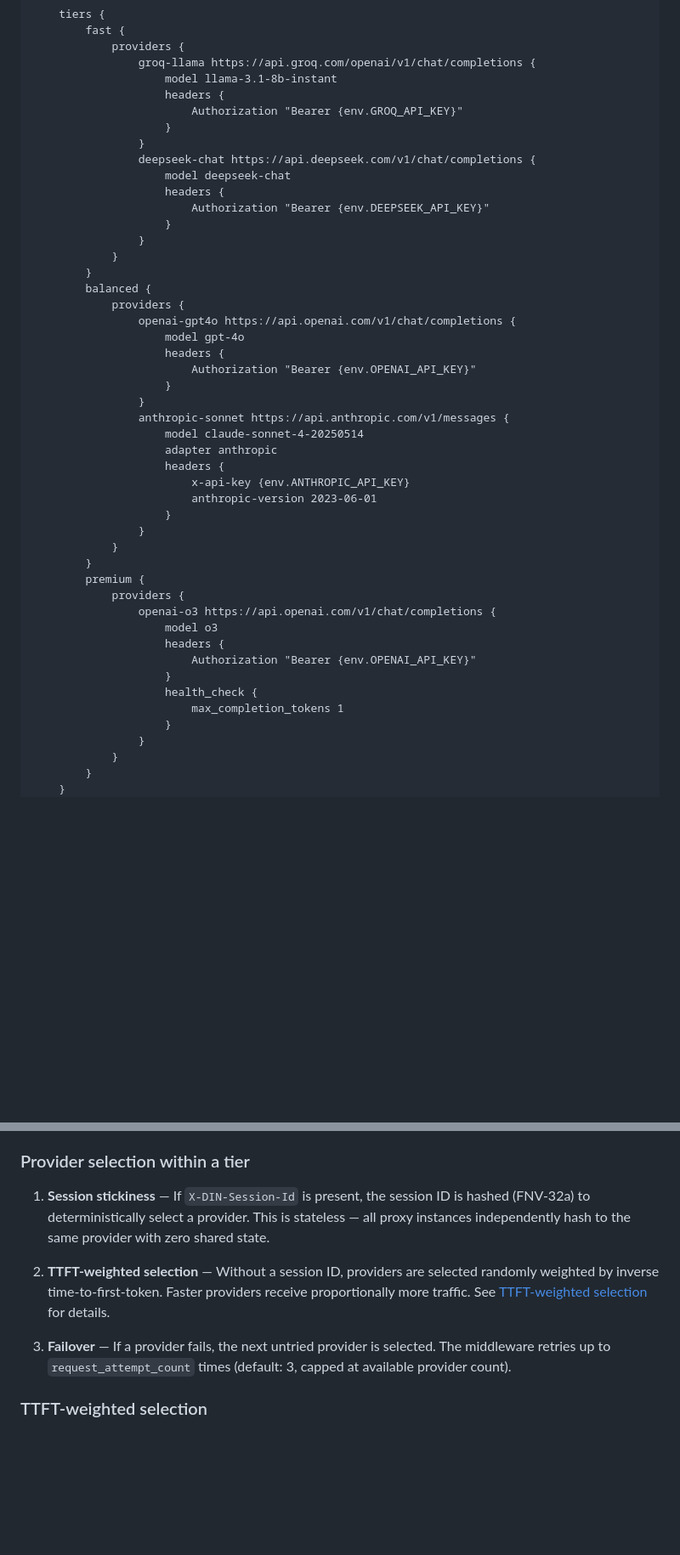
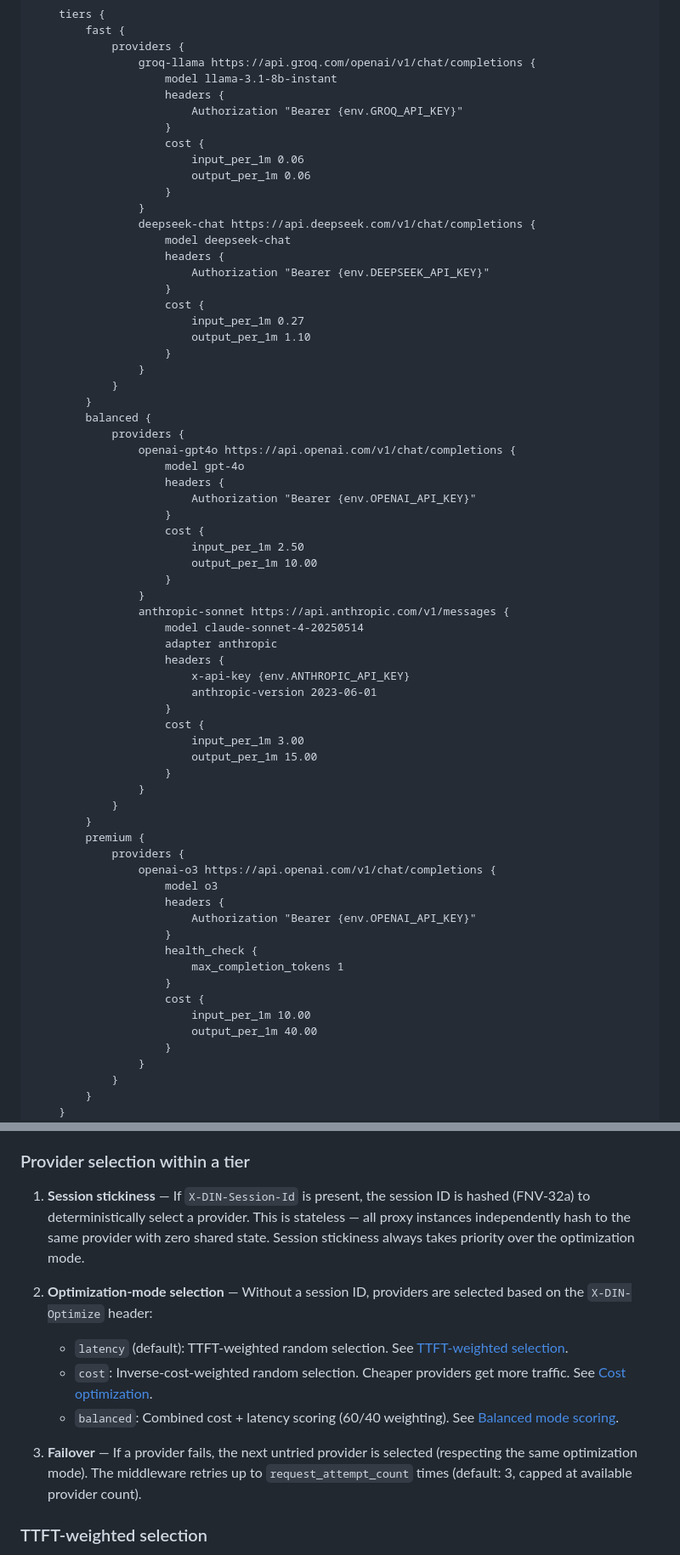
Before and after one commit to DIN-center/din-caddy-plugins, a Markdown page: docs/ai-smart-routing.md, 2 parts joined by grey strips. Shown at 85% size. Drawn GitHub-style; blank space fills up the shorter version.

```diff
--- a/docs/ai-smart-routing.md
+++ b/docs/ai-smart-routing.md
@@ -45,11 +45,19 @@ din_ai {
                     headers {
                         Authorization "Bearer {env.GROQ_API_KEY}"
                     }
+                    cost {
+                        input_per_1m 0.06
+                        output_per_1m 0.06
+                    }
                 }
                 deepseek-chat https://api.deepseek.com/v1/chat/completions {
                     model deepseek-chat
                     headers {
                         Authorization "Bearer {env.DEEPSEEK_API_KEY}"
+                    }
+                    cost {
+                        input_per_1m 0.27
+                        output_per_1m 1.10
                     }
                 }
             }
@@ -61,6 +69,10 @@ din_ai {
                     headers {
                         Authorization "Bearer {env.OPENAI_API_KEY}"
                     }
+                    cost {
+                        input_per_1m 2.50
+                        output_per_1m 10.00
+                    }
                 }
                 anthropic-sonnet https://api.anthropic.com/v1/messages {
                     model claude-sonnet-4-20250514
@@ -68,6 +80,10 @@ din_ai {
                     headers {
                         x-api-key {env.ANTHROPIC_API_KEY}
                         anthropic-version 2023-06-01
+                    }
+                    cost {
+                        input_per_1m 3.00
+                        output_per_1m 15.00
                     }
                 }
             }
@@ -81,6 +97,10 @@ din_ai {
                     }
                     health_check {
                         max_completion_tokens 1
+                    }
+                    cost {
+                        input_per_1m 10.00
+                        output_per_1m 40.00
                     }
                 }
             }
@@ -162,11 +186,14 @@ Requests are routed to a tier based on the `X-DIN-Tier` header (default: `balanc
 
 ### Provider selection within a tier
 
-1. **Session stickiness** — If `X-DIN-Session-Id` is present, the session ID is hashed (FNV-32a) to deterministically select a provider. This is stateless — all proxy instances independently hash to the same provider with zero shared state.
+1. **Session stickiness** — If `X-DIN-Session-Id` is present, the session ID is hashed (FNV-32a) to deterministically select a provider. This is stateless — all proxy instances independently hash to the same provider with zero shared state. Session stickiness always takes priority over the optimization mode.
 
-2. **TTFT-weighted selection** — Without a session ID, providers are selected randomly weighted by inverse time-to-first-token. Faster providers receive proportionally more traffic. See [TTFT-weighted selection](#ttft-weighted-selection) for details.
+2. **Optimization-mode selection** — Without a session ID, providers are selected based on the `X-DIN-Optimize` header:
+   - `latency` (default): TTFT-weighted random selection. See [TTFT-weighted selection](#ttft-weighted-selection).
+   - `cost`: Inverse-cost-weighted random selection. Cheaper providers get more traffic. See [Cost optimization](#cost-optimization).
+   - `balanced`: Combined cost + latency scoring (60/40 weighting). See [Balanced mode scoring](#balanced-mode-scoring).
 
-3. **Failover** — If a provider fails, the next untried provider is selected. The middleware retries up to `request_attempt_count` times (default: 3, capped at available provider count).
+3. **Failover** — If a provider fails, the next untried provider is selected (respecting the same optimization mode). The middleware retries up to `request_attempt_count` times (default: 3, capped at available provider count).
 
 ### TTFT-weighted selection
 
```
Also changed, not shown: other parts of docs/ai-smart-routing.md (+85 -6 lines).
